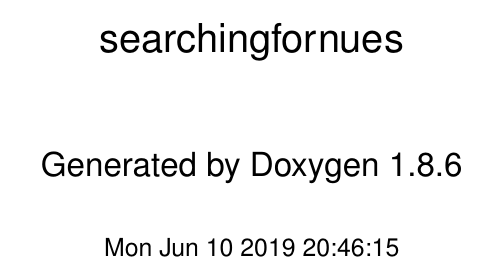
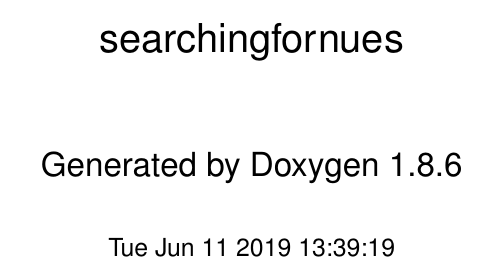
Before and after one commit to ubneutrinos/searchingfornues, a LaTeX thesis (latex/refman.tex): part of page 1 of 94, cut so that both start at the same text. Compiled offline with pdfLaTeX.

Commit message:
Deploy code docs to GitHub Pages Travis build: 16
Commit: a89bc9a9d56f640ae98b27b5bdacd1852be73e72

```diff
--- a/latex/refman.tex
+++ b/latex/refman.tex
@@ -67,8 +67,8 @@
 \fancyhead[RO]{\fancyplain{}{\bfseries\thepage}}
 \fancyfoot[LE]{\fancyplain{}{}}
 \fancyfoot[CE]{\fancyplain{}{}}
-\fancyfoot[RE]{\fancyplain{}{\bfseries\scriptsize Generated on Mon Jun 10 2019 20\-:46\-:15 for searchingfornues by Doxygen }}
-\fancyfoot[LO]{\fancyplain{}{\bfseries\scriptsize Generated on Mon Jun 10 2019 20\-:46\-:15 for searchingfornues by Doxygen }}
+\fancyfoot[RE]{\fancyplain{}{\bfseries\scriptsize Generated on Tue Jun 11 2019 13\-:39\-:19 for searchingfornues by Doxygen }}
+\fancyfoot[LO]{\fancyplain{}{\bfseries\scriptsize Generated on Tue Jun 11 2019 13\-:39\-:19 for searchingfornues by Doxygen }}
 \fancyfoot[CO]{\fancyplain{}{}}
 \fancyfoot[RO]{\fancyplain{}{}}
 \renewcommand{\footrulewidth}{0.4pt}
@@ -120,7 +120,7 @@
 \vspace*{1cm}
 {\large Generated by Doxygen 1.8.6}\\
 \vspace*{0.5cm}
-{\small Mon Jun 10 2019 20:46:15}\\
+{\small Tue Jun 11 2019 13:39:19}\\
 \end{center}
 \end{titlepage}
 \clearemptydoublepage
```
Also changed, not shown: latex/classACPTTrigFlashMatch.pdf, latex/classCommonOpticalFilter.pdf, latex/classCosmicRejection.pdf, latex/classMuCSFlashMatch.pdf, latex/classNeutrinoSelectionFilter.pdf, latex/classShowerMerger.pdf, latex/classTruthFilter.pdf, latex/classanalysis_1_1AnalysisToolBase.pdf, latex/classanalysis_1_1CRTApproachAnalysis.pdf, latex/classanalysis_1_1ContainmentAnalysis.pdf, latex/classanalysis_1_1CosmicIP.pdf, latex/classanalysis_1_1DefaultAnalysis.pdf, latex/classanalysis_1_1ObviousCosmicFlashMatching.pdf, latex/classanalysis_1_1PMTNoise.pdf, 13 more files.
